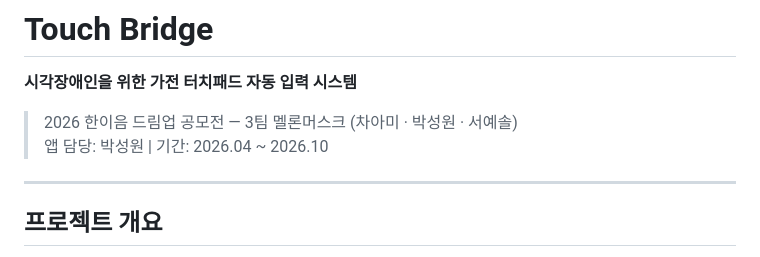
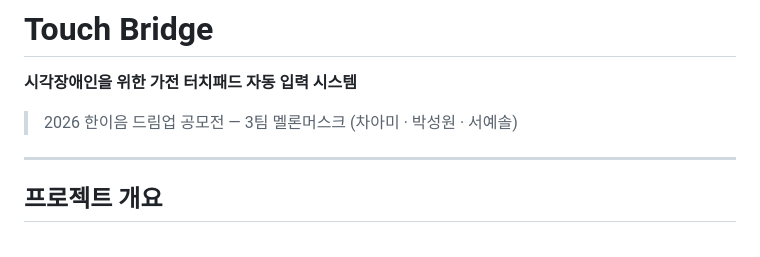
Before and after one commit to Seongwonp/touch_bridge, a Markdown page: README.md, the part around the change. Drawn GitHub-style.

```diff
--- a/README.md
+++ b/README.md
@@ -3,7 +3,6 @@
 **시각장애인을 위한 가전 터치패드 자동 입력 시스템**
 
 > 2026 한이음 드림업 공모전 — 3팀 멜론머스크 (차아미 · 박성원 · 서예솔)
-> 앱 담당: 박성원 | 기간: 2026.04 ~ 2026.10
 
 ---
 
```
